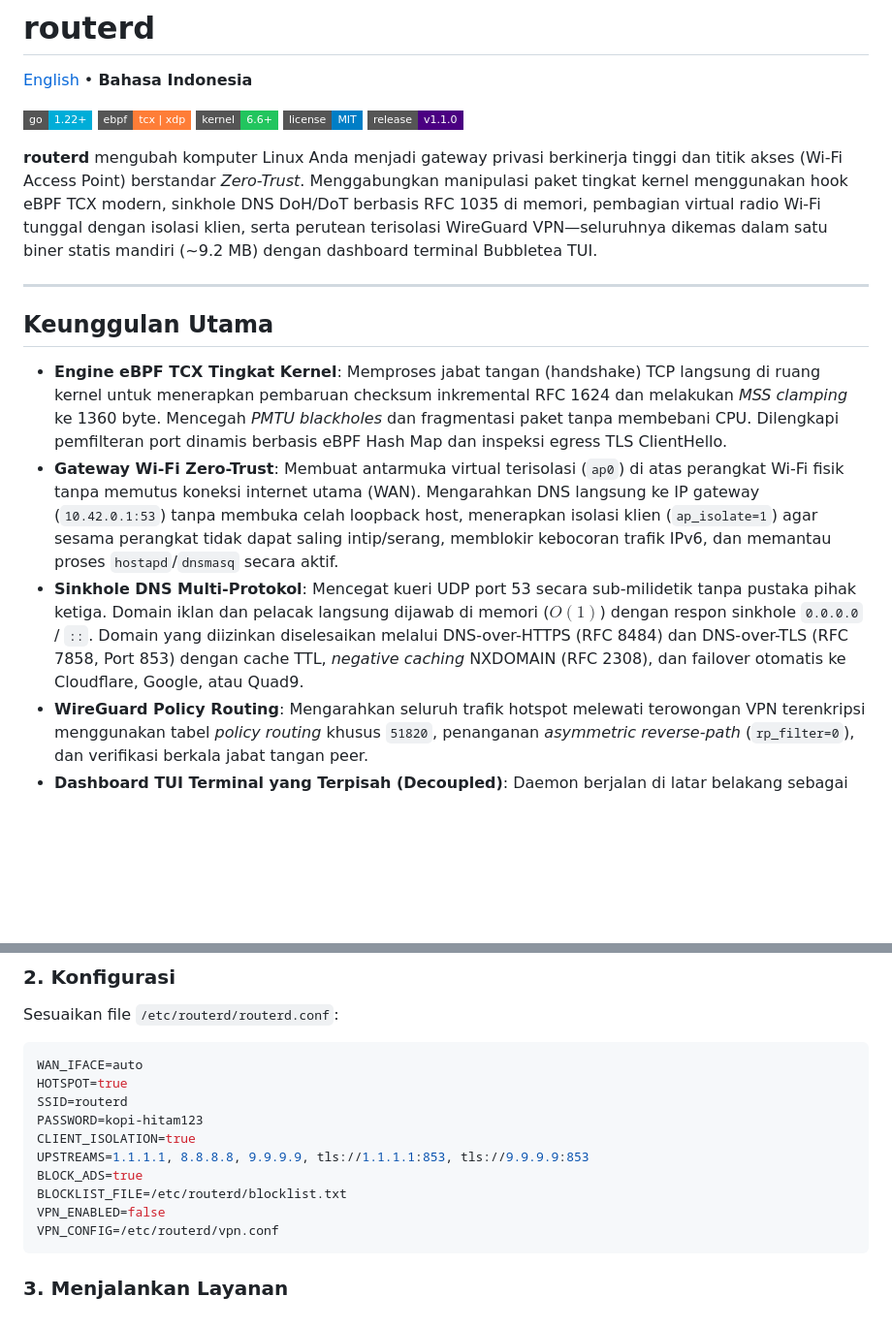
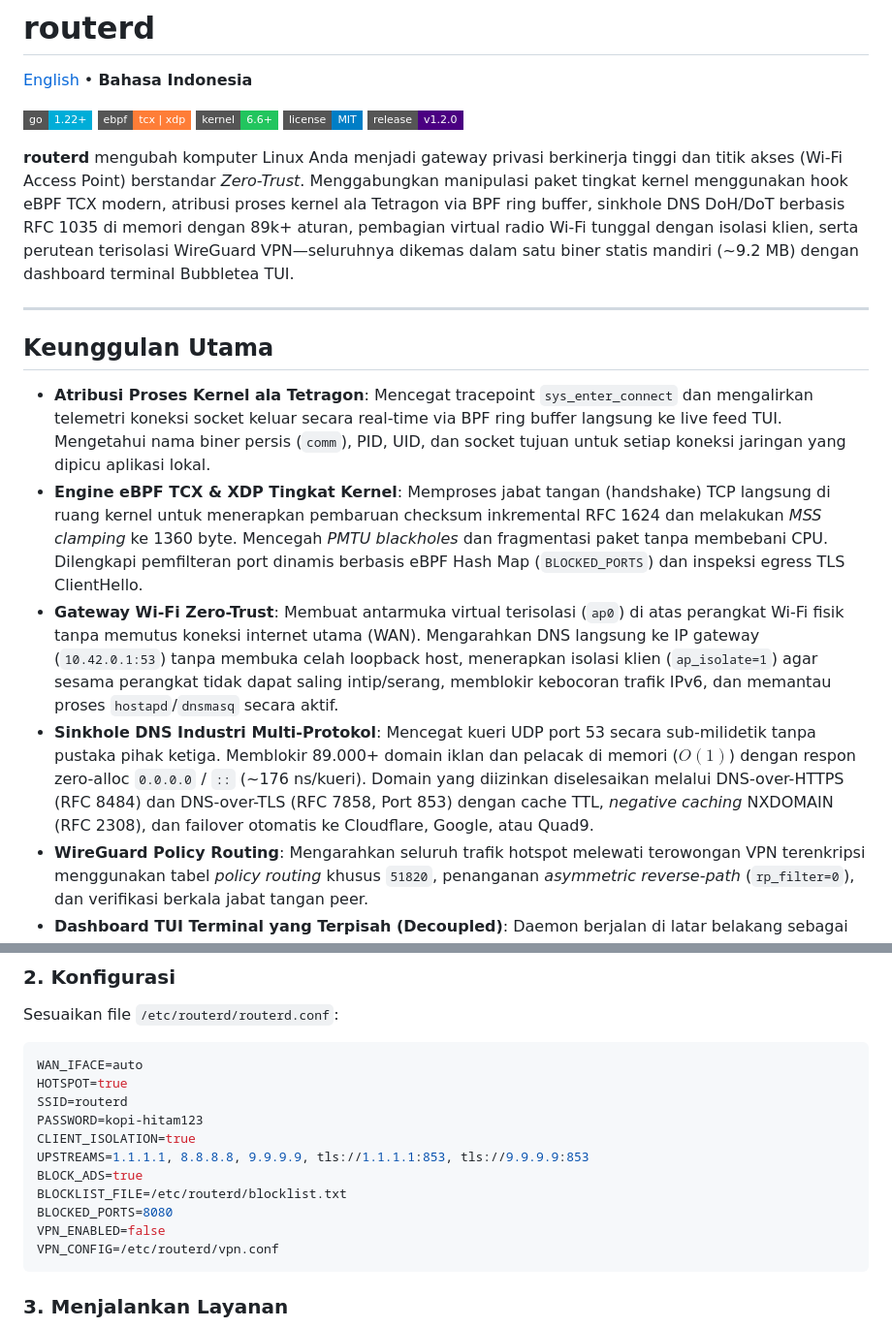
Before and after one commit to muadzhdz/routerd, a Markdown page: README.id.md, 2 parts joined by grey strips. Shown at 97% size. Drawn GitHub-style; badges without logos; blank space fills up the shorter version.

````diff
--- a/README.id.md
+++ b/README.id.md
@@ -9,18 +9,19 @@
   <img src="https://img.shields.io/badge/ebpf-tcx%20%7C%20xdp-orange?style=flat-square" alt="eBPF" />
   <img src="https://img.shields.io/badge/kernel-6.6+-22c55e?style=flat-square&logo=linux" alt="Kernel" />
   <img src="https://img.shields.io/badge/license-MIT-blue?style=flat-square" alt="License" />
-  <img src="https://img.shields.io/badge/release-v1.1.0-indigo?style=flat-square" alt="Release" />
+  <img src="https://img.shields.io/badge/release-v1.2.0-indigo?style=flat-square" alt="Release" />
 </p>
 
-**routerd** mengubah komputer Linux Anda menjadi gateway privasi berkinerja tinggi dan titik akses (Wi-Fi Access Point) berstandar *Zero-Trust*. Menggabungkan manipulasi paket tingkat kernel menggunakan hook eBPF TCX modern, sinkhole DNS DoH/DoT berbasis RFC 1035 di memori, pembagian virtual radio Wi-Fi tunggal dengan isolasi klien, serta perutean terisolasi WireGuard VPN—seluruhnya dikemas dalam satu biner statis mandiri (~9.2 MB) dengan dashboard terminal Bubbletea TUI.
+**routerd** mengubah komputer Linux Anda menjadi gateway privasi berkinerja tinggi dan titik akses (Wi-Fi Access Point) berstandar *Zero-Trust*. Menggabungkan manipulasi paket tingkat kernel menggunakan hook eBPF TCX modern, atribusi proses kernel ala Tetragon via BPF ring buffer, sinkhole DNS DoH/DoT berbasis RFC 1035 di memori dengan 89k+ aturan, pembagian virtual radio Wi-Fi tunggal dengan isolasi klien, serta perutean terisolasi WireGuard VPN—seluruhnya dikemas dalam satu biner statis mandiri (~9.2 MB) dengan dashboard terminal Bubbletea TUI.
 
 ---
 
 ## Keunggulan Utama
 
-- **Engine eBPF TCX Tingkat Kernel**: Memproses jabat tangan (handshake) TCP langsung di ruang kernel untuk menerapkan pembaruan checksum inkremental RFC 1624 dan melakukan *MSS clamping* ke 1360 byte. Mencegah *PMTU blackholes* dan fragmentasi paket tanpa membebani CPU. Dilengkapi pemfilteran port dinamis berbasis eBPF Hash Map dan inspeksi egress TLS ClientHello.
+- **Atribusi Proses Kernel ala Tetragon**: Mencegat tracepoint `sys_enter_connect` dan mengalirkan telemetri koneksi socket keluar secara real-time via BPF ring buffer langsung ke live feed TUI. Mengetahui nama biner persis (`comm`), PID, UID, dan socket tujuan untuk setiap koneksi jaringan yang dipicu aplikasi lokal.
+- **Engine eBPF TCX & XDP Tingkat Kernel**: Memproses jabat tangan (handshake) TCP langsung di ruang kernel untuk menerapkan pembaruan checksum inkremental RFC 1624 dan melakukan *MSS clamping* ke 1360 byte. Mencegah *PMTU blackholes* dan fragmentasi paket tanpa membebani CPU. Dilengkapi pemfilteran port dinamis berbasis eBPF Hash Map (`BLOCKED_PORTS`) dan inspeksi egress TLS ClientHello.
 - **Gateway Wi-Fi Zero-Trust**: Membuat antarmuka virtual terisolasi (`ap0`) di atas perangkat Wi-Fi fisik tanpa memutus koneksi internet utama (WAN). Mengarahkan DNS langsung ke IP gateway (`10.42.0.1:53`) tanpa membuka celah loopback host, menerapkan isolasi klien (`ap_isolate=1`) agar sesama perangkat tidak dapat saling intip/serang, memblokir kebocoran trafik IPv6, dan memantau proses `hostapd`/`dnsmasq` secara aktif.
-- **Sinkhole DNS Multi-Protokol**: Mencegat kueri UDP port 53 secara sub-milidetik tanpa pustaka pihak ketiga. Domain iklan dan pelacak langsung dijawab di memori ($O(1)$) dengan respon sinkhole `0.0.0.0` / `::`. Domain yang diizinkan diselesaikan melalui DNS-over-HTTPS (RFC 8484) dan DNS-over-TLS (RFC 7858, Port 853) dengan cache TTL, *negative caching* NXDOMAIN (RFC 2308), dan failover otomatis ke Cloudflare, Google, atau Quad9.
+- **Sinkhole DNS Industri Multi-Protokol**: Mencegat kueri UDP port 53 secara sub-milidetik tanpa pustaka pihak ketiga. Memblokir 89.000+ domain iklan dan pelacak di memori ($O(1)$) dengan respon zero-alloc `0.0.0.0` / `::` (~176 ns/kueri). Domain yang diizinkan diselesaikan melalui DNS-over-HTTPS (RFC 8484) dan DNS-over-TLS (RFC 7858, Port 853) dengan cache TTL, *negative caching* NXDOMAIN (RFC 2308), dan failover otomatis ke Cloudflare, Google, atau Quad9.
 - **WireGuard Policy Routing**: Mengarahkan seluruh trafik hotspot melewati terowongan VPN terenkripsi menggunakan tabel *policy routing* khusus `51820`, penanganan *asymmetric reverse-path* (`rp_filter=0`), dan verifikasi berkala jabat tangan peer.
 - **Dashboard TUI Terminal yang Terpisah (Decoupled)**: Daemon berjalan di latar belakang sebagai layanan systemd, sementara pengguna terminal biasa dapat membuka atau menutup dashboard TUI secara bebas kapan saja melalui Unix Domain Socket (`/run/routerd/routerd.sock`) tanpa mengganggu proses perutean.
 
@@ -77,6 +78,7 @@ CLIENT_ISOLATION=true
 UPSTREAMS=1.1.1.1, 8.8.8.8, 9.9.9.9, tls://1.1.1.1:853, tls://9.9.9.9:853
 BLOCK_ADS=true
 BLOCKLIST_FILE=/etc/routerd/blocklist.txt
+BLOCKED_PORTS=8080
 VPN_ENABLED=false
 VPN_CONFIG=/etc/routerd/vpn.conf
 ```
````
Also changed, not shown: README.md (+6 -4 lines).
